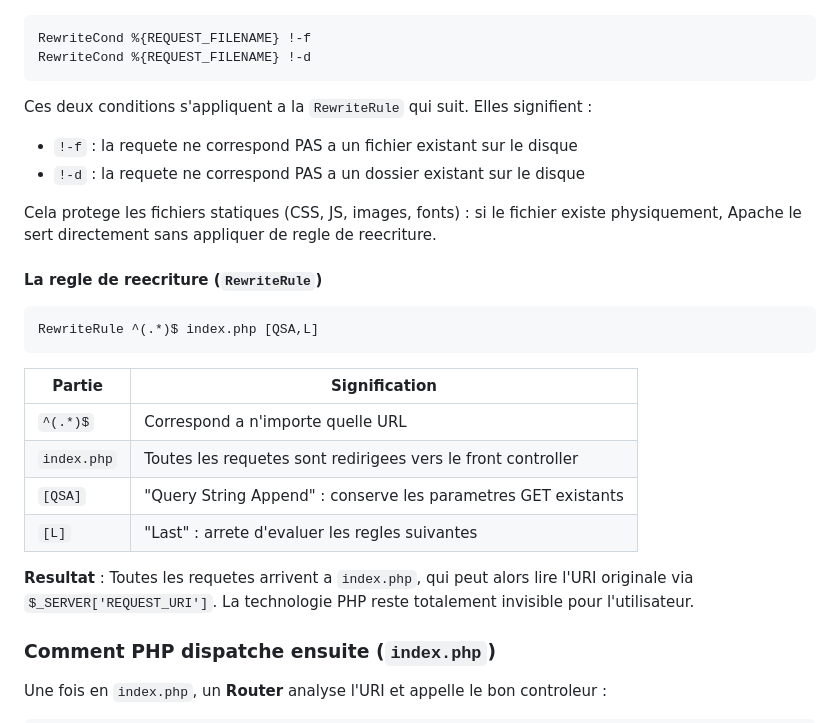
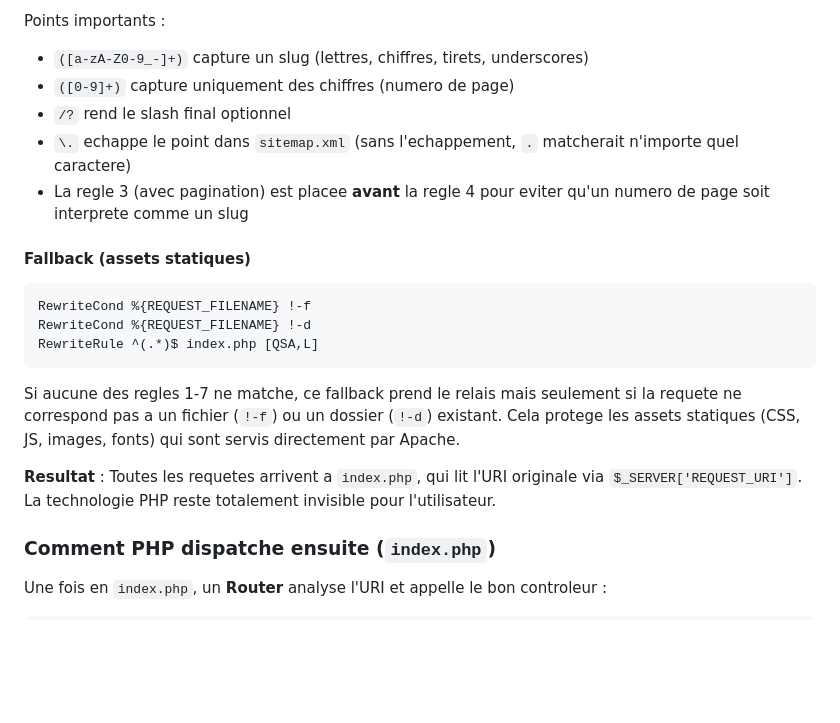
Before and after one commit to Fenitra12/The_gazette, a Markdown page: DOCUMENT/FrontOffice/FrontOffice.md, the part around one of its changes. GitHub-like rendering; blank space fills up the shorter version.

````diff
--- a/DOCUMENT/FrontOffice/FrontOffice.md
+++ b/DOCUMENT/FrontOffice/FrontOffice.md
@@ -116,29 +180,21 @@ RewriteRule ^(.*)$ index.php [QSA,L]
+Points importants :
+- `([a-zA-Z0-9_-]+)` capture un slug (lettres, chiffres, tirets, underscores)
+- `([0-9]+)` capture uniquement des chiffres (numero de page)
+- `/?` rend le slash final optionnel
+- `\.` echappe le point dans `sitemap.xml` (sans l'echappement, `.` matcherait n'importe quel caractere)
+- La regle 3 (avec pagination) est placee **avant** la regle 4 pour eviter qu'un numero de page soit interprete comme un slug
+
+#### Fallback (assets statiques)
 
 ```apache
 RewriteCond %{REQUEST_FILENAME} !-f
 RewriteCond %{REQUEST_FILENAME} !-d
-```
-
-Ces deux conditions s'appliquent a la `RewriteRule` qui suit. Elles signifient :
-- `!-f` : la requete ne correspond PAS a un fichier existant sur le disque
-- `!-d` : la requete ne correspond PAS a un dossier existant sur le disque
-
-Cela protege les fichiers statiques (CSS, JS, images, fonts) : si le fichier existe physiquement, Apache le sert directement sans appliquer de regle de reecriture.
-
-#### La regle de reecriture (`RewriteRule`)
-
-```apache
 RewriteRule ^(.*)$ index.php [QSA,L]
 ```
 
-| Partie | Signification |
-|--------|---------------|
-| `^(.*)$` | Correspond a n'importe quelle URL |
-| `index.php` | Toutes les requetes sont redirigees vers le front controller |
-| `[QSA]` | "Query String Append" : conserve les parametres GET existants |
-| `[L]` | "Last" : arrete d'evaluer les regles suivantes |
+Si aucune des regles 1-7 ne matche, ce fallback prend le relais mais seulement si la requete ne correspond pas a un fichier (`!-f`) ou un dossier (`!-d`) existant. Cela protege les assets statiques (CSS, JS, images, fonts) qui sont servis directement par Apache.
 
-**Resultat** : Toutes les requetes arrivent a `index.php`, qui peut alors lire l'URI originale via `$_SERVER['REQUEST_URI']`. La technologie PHP reste totalement invisible pour l'utilisateur.
+**Resultat** : Toutes les requetes arrivent a `index.php`, qui lit l'URI originale via `$_SERVER['REQUEST_URI']`. La technologie PHP reste totalement invisible pour l'utilisateur.
 
 ### Comment PHP dispatche ensuite (`index.php`)
 
````
Also changed, not shown: other parts of DOCUMENT/FrontOffice/FrontOffice.md (+68 -4 lines).
